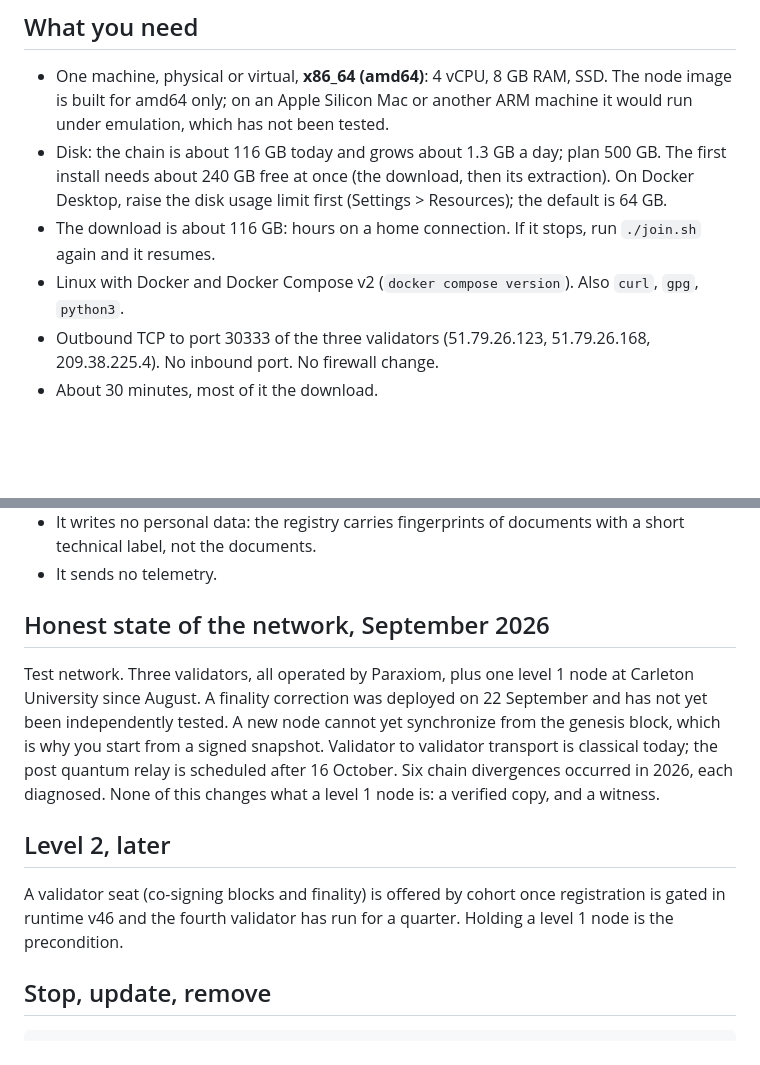
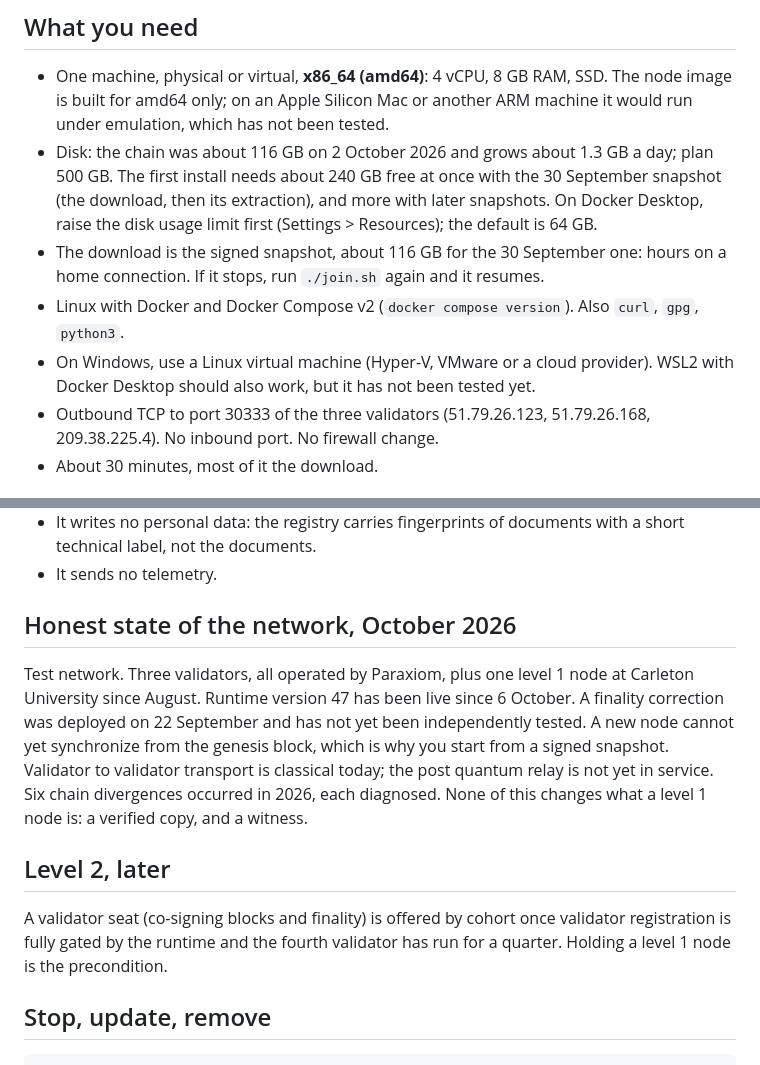
Before and after one commit to Paraxiom/quantum-harmony-node-public, a Markdown page: level1/README.md, 2 parts joined by grey strips. Rendered like a GitHub page; blank space fills up the shorter version.

Commit message:
level1: October network state, runtime 47, Windows note; dated disk and download figures

```diff
--- a/level1/README.md
+++ b/level1/README.md
@@ -7,9 +7,10 @@ A level 1 node is a complete copy of the QuantumHarmony public registry on your
 ## What you need
 
 - One machine, physical or virtual, **x86_64 (amd64)**: 4 vCPU, 8 GB RAM, SSD. The node image is built for amd64 only; on an Apple Silicon Mac or another ARM machine it would run under emulation, which has not been tested.
-- Disk: the chain is about 116 GB today and grows about 1.3 GB a day; plan 500 GB. The first install needs about 240 GB free at once (the download, then its extraction). On Docker Desktop, raise the disk usage limit first (Settings > Resources); the default is 64 GB.
-- The download is about 116 GB: hours on a home connection. If it stops, run `./join.sh` again and it resumes.
+- Disk: the chain was about 116 GB on 2 October 2026 and grows about 1.3 GB a day; plan 500 GB. The first install needs about 240 GB free at once with the 30 September snapshot (the download, then its extraction), and more with later snapshots. On Docker Desktop, raise the disk usage limit first (Settings > Resources); the default is 64 GB.
+- The download is the signed snapshot, about 116 GB for the 30 September one: hours on a home connection. If it stops, run `./join.sh` again and it resumes.
 - Linux with Docker and Docker Compose v2 (`docker compose version`). Also `curl`, `gpg`, `python3`.
+- On Windows, use a Linux virtual machine (Hyper-V, VMware or a cloud provider). WSL2 with Docker Desktop should also work, but it has not been tested yet.
 - Outbound TCP to port 30333 of the three validators (51.79.26.123, 51.79.26.168, 209.38.225.4). No inbound port. No firewall change.
 - About 30 minutes, most of it the download.
 
@@ -48,13 +49,13 @@ Recording your own documents will be done by the reporter, in development.
 - It writes no personal data: the registry carries fingerprints of documents with a short technical label, not the documents.
 - It sends no telemetry.
 
-## Honest state of the network, September 2026
+## Honest state of the network, October 2026
 
-Test network. Three validators, all operated by Paraxiom, plus one level 1 node at Carleton University since August. A finality correction was deployed on 22 September and has not yet been independently tested. A new node cannot yet synchronize from the genesis block, which is why you start from a signed snapshot. Validator to validator transport is classical today; the post quantum relay is scheduled after 16 October. Six chain divergences occurred in 2026, each diagnosed. None of this changes what a level 1 node is: a verified copy, and a witness.
+Test network. Three validators, all operated by Paraxiom, plus one level 1 node at Carleton University since August. Runtime version 47 has been live since 6 October. A finality correction was deployed on 22 September and has not yet been independently tested. A new node cannot yet synchronize from the genesis block, which is why you start from a signed snapshot. Validator to validator transport is classical today; the post quantum relay is not yet in service. Six chain divergences occurred in 2026, each diagnosed. None of this changes what a level 1 node is: a verified copy, and a witness.
 
 ## Level 2, later
 
-A validator seat (co-signing blocks and finality) is offered by cohort once registration is gated in runtime v46 and the fourth validator has run for a quarter. Holding a level 1 node is the precondition.
+A validator seat (co-signing blocks and finality) is offered by cohort once validator registration is fully gated by the runtime and the fourth validator has run for a quarter. Holding a level 1 node is the precondition.
 
 ## Stop, update, remove
 
```
Also changed, not shown: level1/LISEZMOI.md (+6 -5 lines).
